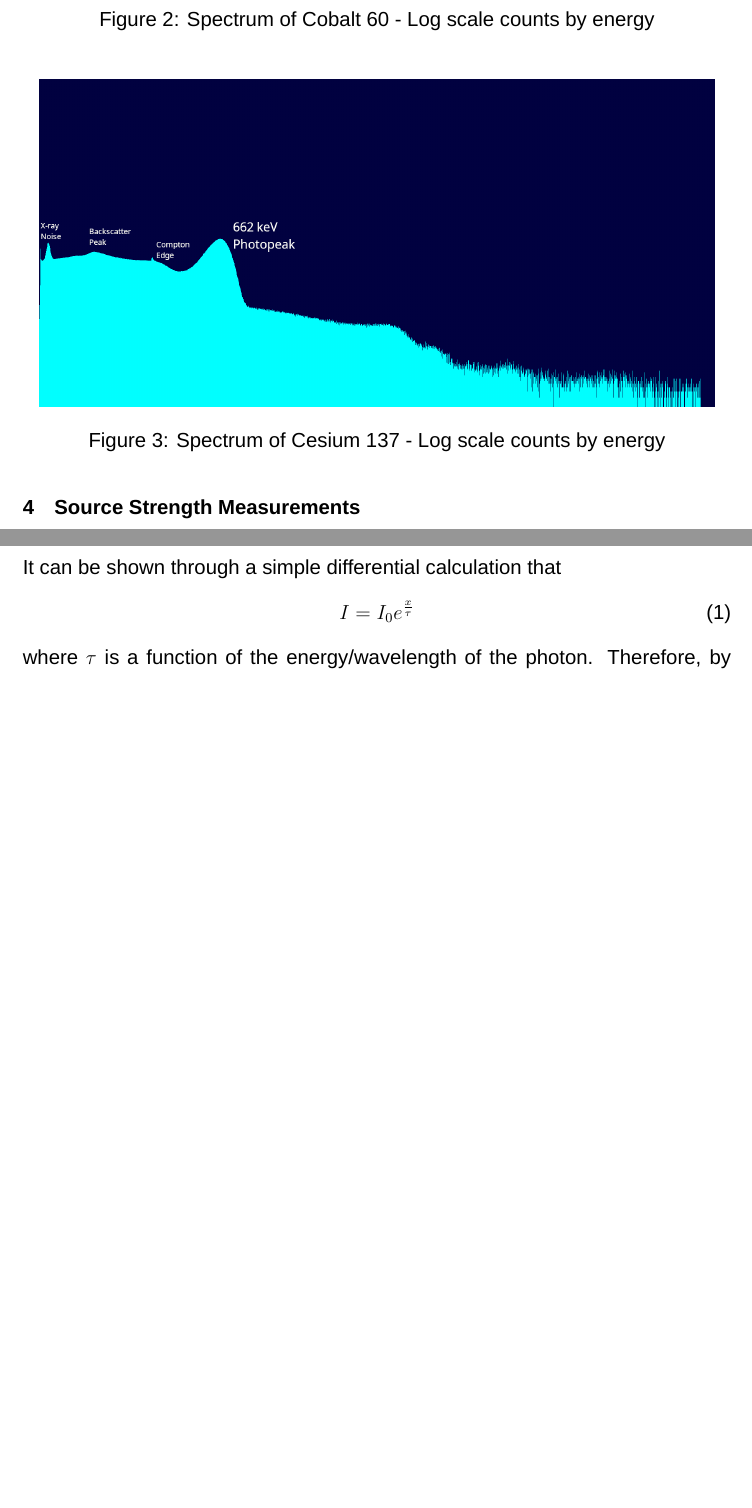
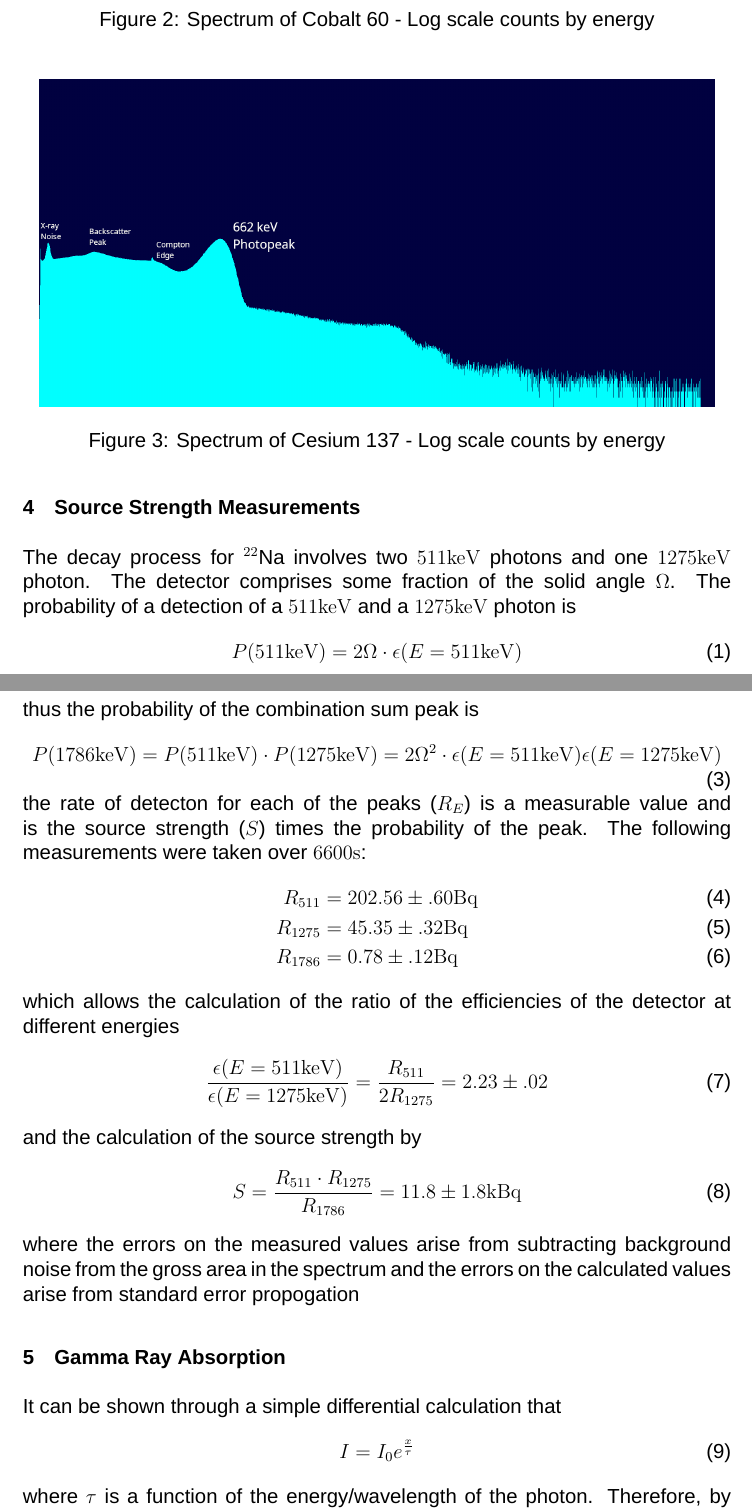
Before and after one commit to solalunara/lab-report-3, a LaTeX document (lab-report-3.tex): two parts of pages 3 and 4 of 6, joined at a grey line, cut so that both start at the same text, the shorter picture padded with empty space. Compiled offline with XeLaTeX; a missing font is replaced by an installed copy or a similar font.

Commit message:
source strength measurements

```diff
--- a/lab-report-3.tex
+++ b/lab-report-3.tex
@@ -68,4 +68,7 @@ This expirement aimed to analyze the spectra created using gamma ray spectroscop
 	\end{figure}
 
 \section{Source Strength Measurements}
-	\dots
+	The decay process for $^{22}$Na involves two $511\unit{\keV}$ photons and one $1275\unit{\keV}$ photon. The detector comprises some fraction of the solid angle $\Omega$. The probability of a detection of a $511\unit{\keV}$ and a $1275\unit{\keV}$ photon is
+	\begin{equation}
+		P(511\unit{\keV}) = 2\Omega\cdot\epsilon(E=511\unit{\keV})
+	\end{equation}
@@ -72,3 +78,22 @@ This expirement aimed to analyze the spectra created using gamma ray spectroscop
+	thus the probability of the combination sum peak is
+	\begin{equation}
+		P(1786\unit{\keV}) = P(511\unit{\keV})\cdot P(1275\unit{\keV}) = 2\Omega^2\cdot\epsilon(E=511\unit{\keV})\epsilon(E=1275\unit{\keV})
+	\end{equation}
+	the rate of detecton for each of the peaks ($R_E$) is a measurable value and is the source strength ($S$) times the probability of the peak. The following measurements were taken over $6600\unit{\s}$:
+	\begin{align}
+		R_{511} &= 202.56\pm.60\unit{\becquerel}\\
+		R_{1275} &= 45.35\pm.32\unit{\becquerel}\\
+		R_{1786} &= 0.78\pm.12\unit{\becquerel}
+	\end{align}
+	which allows the calculation of the ratio of the efficiencies of the detector at different energies
+	\begin{equation}
+		\frac{\epsilon(E=511\unit{\keV})}{\epsilon(E=1275\unit{\keV})} = \frac{R_{511}}{2R_{1275}} = 2.23\pm.02
+	\end{equation}
+	and the calculation of the source strength by
+	\begin{equation}
+		S = \frac{R_{511}\cdot R_{1275}}{R_{1786}} = 11.8\pm1.8\unit{\kilo\becquerel}
+	\end{equation}
+	where the errors on the measured values arise from subtracting background noise from the gross area in the spectrum and the errors on the calculated values arise from standard error propogation
 
 \section{Gamma Ray Absorption}
 	It can be shown through a simple differential calculation that
```
Also changed, not shown: lab-report-3.tex (3 more changed lines).
